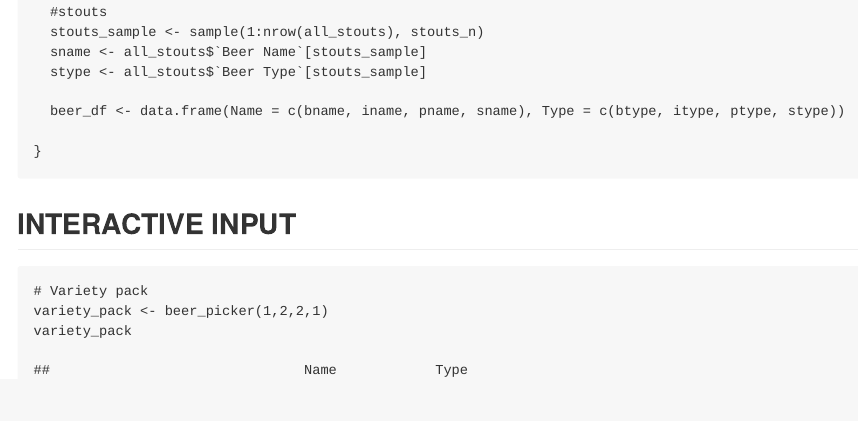
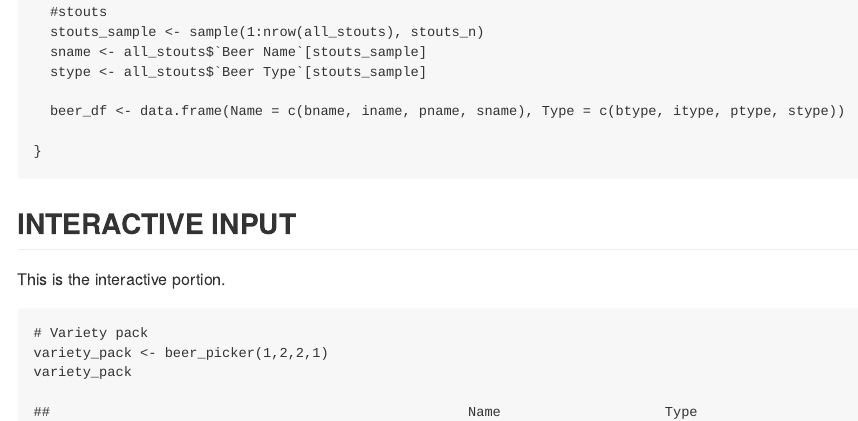
Before and after one commit to eskidgel/Beer, an R Markdown document (beer_work.Rmd): the page in a window 1100 px wide, from 12150 px down. The pictures show the output file beer_work.md that the author committed with the source, drawn offline in the style of GitHub.

Commit message:
NEW UPDATE

````diff
--- a/beer_work.Rmd
+++ b/beer_work.Rmd
@@ -530,6 +530,7 @@ beer_picker <- function(bocks_n, ipas_n, porters_n, stouts_n) {
 ```
 
 ## INTERACTIVE INPUT
+This is the interactive portion.
 
 ```{r}
 # Variety pack
````
Also changed, not shown: beer_work.md, 1 other file.
